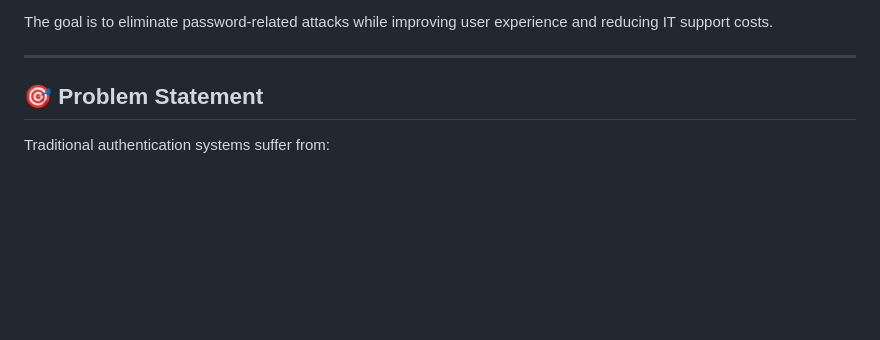
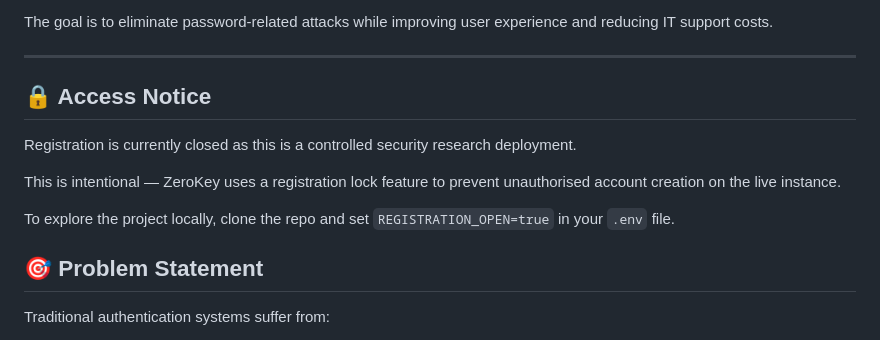
Before and after one commit to AarushNegi/Cyber, a Markdown page: README.md, the part around the change. Drawn GitHub-style; blank space fills up the shorter version.

Commit message:
Warning
This is not full fledged website , it is a security feature. be caution.

```diff
--- a/README.md
+++ b/README.md
@@ -28,7 +28,13 @@ The project implements the FIDO2/WebAuthn standard and provides a modern authent
 The goal is to eliminate password-related attacks while improving user experience and reducing IT support costs.
 
 ---
+## 🔒 Access Notice
 
+Registration is currently closed as this is a controlled security research deployment.
+
+This is intentional — ZeroKey uses a registration lock feature to prevent unauthorised account creation on the live instance.
+
+To explore the project locally, clone the repo and set `REGISTRATION_OPEN=true` in your `.env` file.
 ## 🎯 Problem Statement
 
 Traditional authentication systems suffer from:
```
